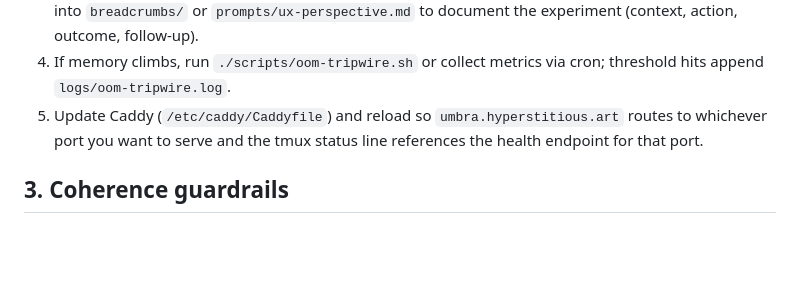
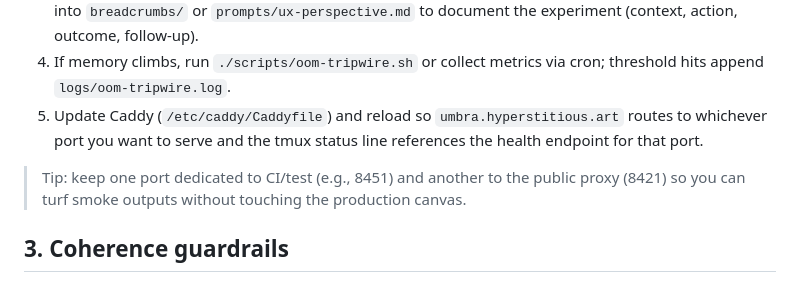
Before and after one commit to uprootiny/coggy, a Markdown page: docs/architecture-fit.md, the part around the change. Rendered like a GitHub page; blank space fills up the shorter version.

Commit message:
docs: add dedicated-port tip (smoke: multi-run OK)

```diff
--- a/docs/architecture-fit.md
+++ b/docs/architecture-fit.md
@@ -18,6 +18,8 @@ Coggy’s architecture is a living contract between deployment rigor, UX nuance,
 4. If memory climbs, run `./scripts/oom-tripwire.sh` or collect metrics via cron; threshold hits append `logs/oom-tripwire.log`.
 5. Update Caddy (`/etc/caddy/Caddyfile`) and reload so `umbra.hyperstitious.art` routes to whichever port you want to serve and the tmux status line references the health endpoint for that port.
 
+> Tip: keep one port dedicated to CI/test (e.g., 8451) and another to the public proxy (8421) so you can turf smoke outputs without touching the production canvas.
+
 ## 3. Coherence guardrails
 
 - **Breadcrumbs** capture every action (`2026-02-16-coggy-deploy.md`, `2026-02-16-multi-deploy.md`, etc.) to keep context/action/outcome/follow-up visible.
```
